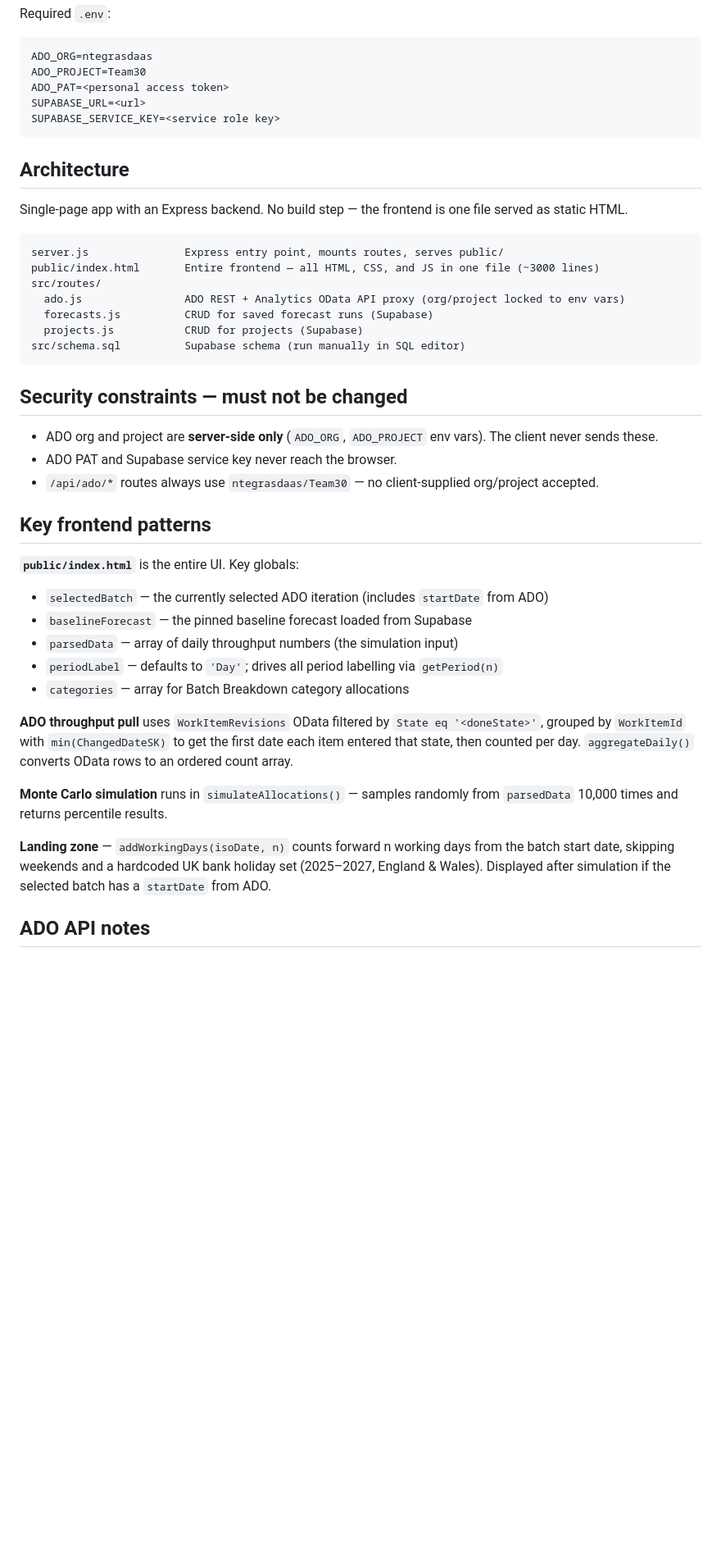
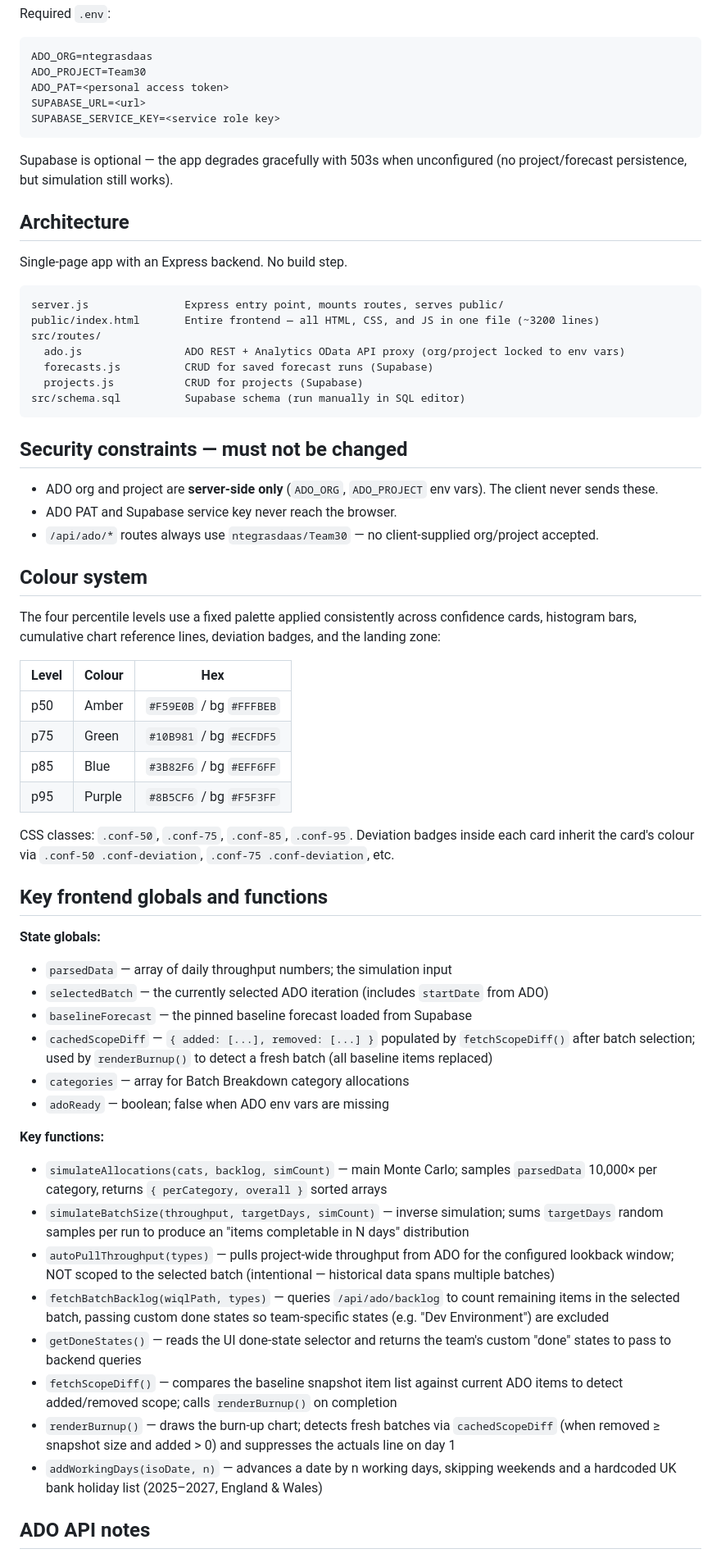
Before and after one commit to djwntegs/monte-carlo-sprint-forecaster, a Markdown page: CLAUDE.md, the part around one of its changes. Shown at 82% size. Drawn GitHub-style; blank space fills up the shorter version.

Commit message:
Update CLAUDE.md with current architecture and new features
Documents the colour palette system (p50/p75/p85/p95 used consistently everywhere), new simulateBatchSize inverse simulation, getDoneStates/fetchBatchBacklog custom done-state flow, cachedScopeDiff fresh-batch detection, and autoPullThroughput scoping behaviour. Updates line count and adds Supabase degradation note.

Co-Authored-By: Claude Sonnet 4.6 <noreply@anthropic.com>

````diff
--- a/CLAUDE.md
+++ b/CLAUDE.md
@@ -26,13 +26,15 @@ SUPABASE_URL=<url>
 SUPABASE_SERVICE_KEY=<service role key>
 ```
 
+Supabase is optional — the app degrades gracefully with 503s when unconfigured (no project/forecast persistence, but simulation still works).
+
 ## Architecture
 
-Single-page app with an Express backend. No build step — the frontend is one file served as static HTML.
+Single-page app with an Express backend. No build step.
 
 ```
 server.js               Express entry point, mounts routes, serves public/
-public/index.html       Entire frontend — all HTML, CSS, and JS in one file (~3000 lines)
+public/index.html       Entire frontend — all HTML, CSS, and JS in one file (~3200 lines)
 src/routes/
   ado.js                ADO REST + Analytics OData API proxy (org/project locked to env vars)
   forecasts.js          CRUD for saved forecast runs (Supabase)
@@ -46,20 +48,38 @@ src/schema.sql          Supabase schema (run manually in SQL editor)
 - ADO PAT and Supabase service key never reach the browser.
 - `/api/ado/*` routes always use `ntegrasdaas/Team30` — no client-supplied org/project accepted.
 
-## Key frontend patterns
+## Colour system
 
-**`public/index.html`** is the entire UI. Key globals:
+The four percentile levels use a fixed palette applied consistently across confidence cards, histogram bars, cumulative chart reference lines, deviation badges, and the landing zone:
+
+| Level | Colour | Hex |
+|-------|--------|-----|
+| p50   | Amber  | `#F59E0B` / bg `#FFFBEB` |
+| p75   | Green  | `#10B981` / bg `#ECFDF5` |
+| p85   | Blue   | `#3B82F6` / bg `#EFF6FF` |
+| p95   | Purple | `#8B5CF6` / bg `#F5F3FF` |
+
+CSS classes: `.conf-50`, `.conf-75`, `.conf-85`, `.conf-95`. Deviation badges inside each card inherit the card's colour via `.conf-50 .conf-deviation`, `.conf-75 .conf-deviation`, etc.
+
+## Key frontend globals and functions
+
+**State globals:**
+- `parsedData` — array of daily throughput numbers; the simulation input
 - `selectedBatch` — the currently selected ADO iteration (includes `startDate` from ADO)
 - `baselineForecast` — the pinned baseline forecast loaded from Supabase
-- `parsedData` — array of daily throughput numbers (the simulation input)
-- `periodLabel` — defaults to `'Day'`; drives all period labelling via `getPeriod(n)`
+- `cachedScopeDiff` — `{ added: [...], removed: [...] }` populated by `fetchScopeDiff()` after batch selection; used by `renderBurnup()` to detect a fresh batch (all baseline items replaced)
 - `categories` — array for Batch Breakdown category allocations
+- `adoReady` — boolean; false when ADO env vars are missing
 
-**ADO throughput pull** uses `WorkItemRevisions` OData filtered by `State eq '<doneState>'`, grouped by `WorkItemId` with `min(ChangedDateSK)` to get the first date each item entered that state, then counted per day. `aggregateDaily()` converts OData rows to an ordered count array.
-
-**Monte Carlo simulation** runs in `simulateAllocations()` — samples randomly from `parsedData` 10,000 times and returns percentile results.
-
-**Landing zone** — `addWorkingDays(isoDate, n)` counts forward n working days from the batch start date, skipping weekends and a hardcoded UK bank holiday set (2025–2027, England & Wales). Displayed after simulation if the selected batch has a `startDate` from ADO.
+**Key functions:**
+- `simulateAllocations(cats, backlog, simCount)` — main Monte Carlo; samples `parsedData` 10,000× per category, returns `{ perCategory, overall }` sorted arrays
+- `simulateBatchSize(throughput, targetDays, simCount)` — inverse simulation; sums `targetDays` random samples per run to produce an "items completable in N days" distribution
+- `autoPullThroughput(types)` — pulls project-wide throughput from ADO for the configured lookback window; NOT scoped to the selected batch (intentional — historical data spans multiple batches)
+- `fetchBatchBacklog(wiqlPath, types)` — queries `/api/ado/backlog` to count remaining items in the selected batch, passing custom done states so team-specific states (e.g. "Dev Environment") are excluded
+- `getDoneStates()` — reads the UI done-state selector and returns the team's custom "done" states to pass to backend queries
+- `fetchScopeDiff()` — compares the baseline snapshot item list against current ADO items to detect added/removed scope; calls `renderBurnup()` on completion
+- `renderBurnup()` — draws the burn-up chart; detects fresh batches via `cachedScopeDiff` (when removed ≥ snapshot size and added > 0) and suppresses the actuals line on day 1
+- `addWorkingDays(isoDate, n)` — advances a date by n working days, skipping weekends and a hardcoded UK bank holiday list (2025–2027, England & Wales)
 
 ## ADO API notes
 
````
Also changed, not shown: other parts of CLAUDE.md (+4 -3 lines).
